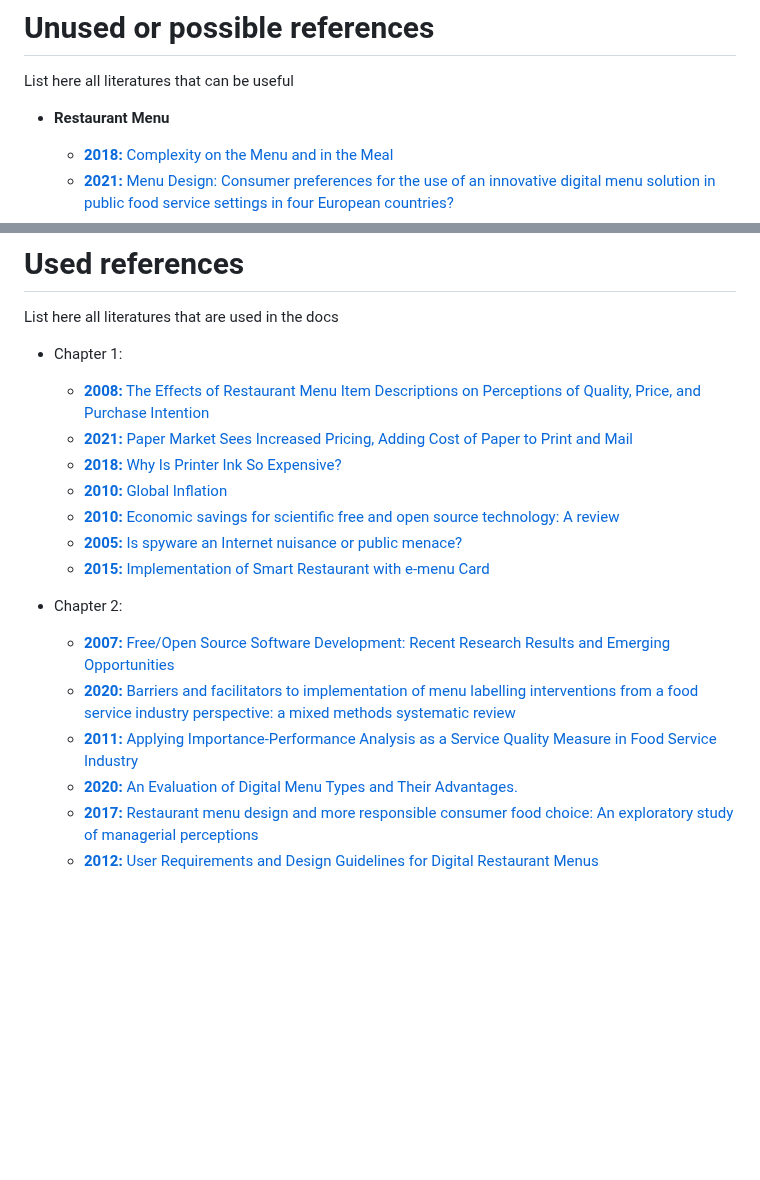
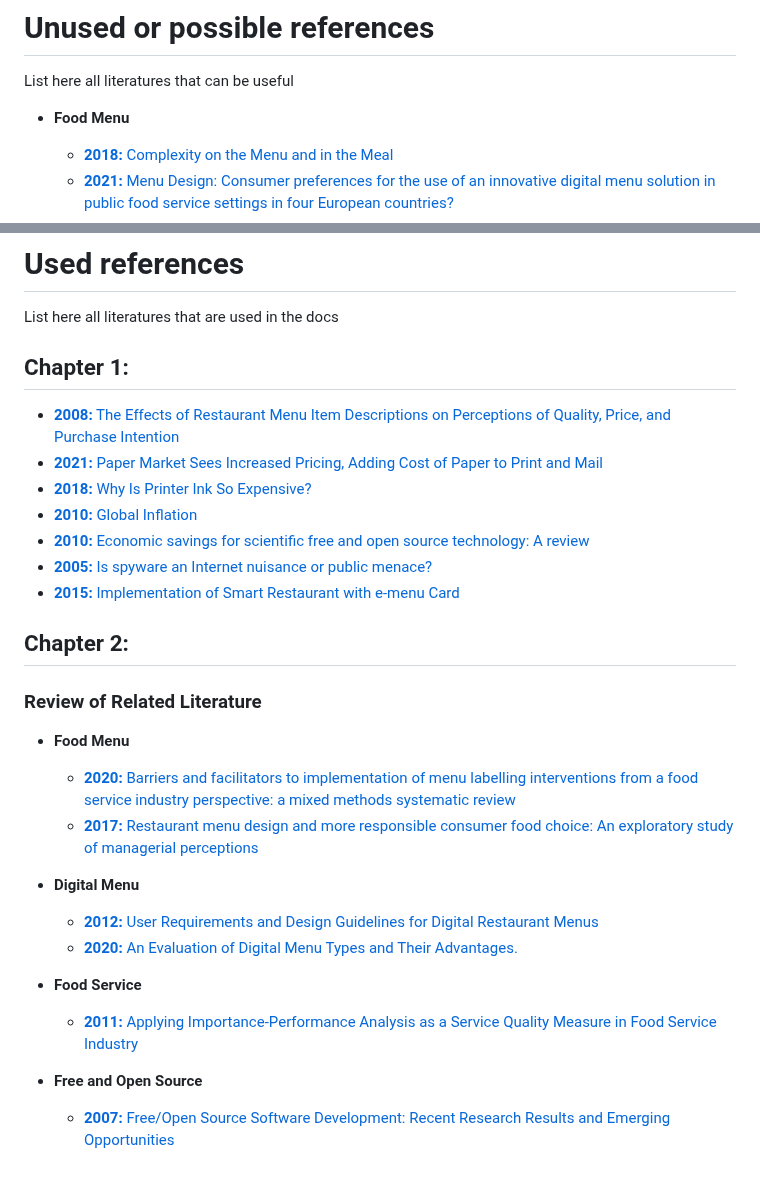
Before and after one commit to alexxGmZ/MenuMaApp, a Markdown page: DOCS/REFERENCES.md, 2 parts joined by grey strips. Drawn GitHub-style; blank space fills up the shorter version.

Commit message:
references: categorize chapter 2 references for RRL

```diff
--- a/DOCS/REFERENCES.md
+++ b/DOCS/REFERENCES.md
@@ -1,7 +1,7 @@
 # Unused or possible references
 List here all literatures that can be useful
 
-* **Restaurant Menu**
+* **Food Menu**
    + [**2018:** Complexity on the Menu and in the Meal](https://www.mdpi.com/2304-8158/7/10/158)
    + [**2021:** Menu Design: Consumer preferences for the use of an innovative digital menu solution in public food service settings in four European countries?](https://www.sciencedirect.com/science/article/abs/pii/S095032932100207X)
    + [**2014:** Menu Design: Exploring the promise of e-tablet restaurant menus.](https://www.emerald.com/insight/content/doi/10.1108/IJCHM-01-2013-0039/full/html)
@@ -40,7 +40,7 @@ List here all literatures that can be useful
 # Used references
 List here all literatures that are used in the docs
 
-* Chapter 1:
+## Chapter 1:
    + [**2008:** The Effects of Restaurant Menu Item Descriptions on Perceptions of Quality, Price,
    and Purchase Intention](https://www.tandfonline.com/doi/pdf/10.1080/15378020802519850)
    + [**2021:** Paper Market Sees Increased Pricing, Adding Cost of Paper to Print and Mail](https://pcigroup.com/paper-market-sees-increased-pricing-adding-paper-costs-to-print-and-mail/)
@@ -50,11 +50,17 @@ List here all literatures that are used in the docs
    + [**2005:** Is spyware an Internet nuisance or public menace?](https://www.researchgate.net/profile/Qing-Hu-10/publication/220422980_Is_Spyware_an_Internet_Nuisance_or_Public_Menace/links/00b7d52150cc23ca6f000000/Is-Spyware-an-Internet-Nuisance-or-Public-Menace.pdf)
    + [**2015:** Implementation of Smart Restaurant with e-menu Card](http://www.kresttechnology.com/krest-academic-projects/krest-major-projects/ECE/BTech%20%20Major%20ECE%20EMBEDDED%202016-17/Btech%20ECE%20Embedded%20Major%20BP%202016-17/18.%20Implementation%20Of%20Smart%20Restaurant%20With%20E-Menu%20Card.pdf)
 
-* Chapter 2:
-   + [**2007:** Free/Open Source Software Development: Recent Research Results and Emerging
-   Opportunities](https://www.ics.uci.edu/~wscacchi/Presentations/ESEC-FSE07/ESEC-FSE07-Scacchi-Paper.pdf)
-   + [**2020:** Barriers and facilitators to implementation of menu labelling interventions from a food service industry perspective: a mixed methods systematic review](https://link.springer.com/article/10.1186/s12966-020-00948-1#citeas)
-   + [**2011:** Applying Importance-Performance Analysis as a Service Quality Measure in Food Service Industry](http://dx.doi.org/10.4067/S0718-27242011000300008)
-   + [**2020:** An Evaluation of Digital Menu Types and Their Advantages.](https://www.researchgate.net/profile/Esra-Sahin-11/publication/348084076_An_Evaluation_of_Digital_Menu_Types_and_Their_Advantages/links/5ffadd4b92851c13fe003edd/An-Evaluation-of-Digital-Menu-Types-and-Their-Advantages.pdf)
-   + [**2017:** Restaurant menu design and more responsible consumer food choice: An exploratory study of managerial perceptions](http://eprints.bournemouth.ac.uk/26621/3/R1.pdf)
-   + [**2012:** User Requirements and Design Guidelines for Digital Restaurant Menus](https://umtl.cs.uni-saarland.de/paper_preprints/paper_user_requirements_and_design_guidelines.pdf)
+## Chapter 2:
+### Review of Related Literature
+   + **Food Menu**
+      + [**2020:** Barriers and facilitators to implementation of menu labelling interventions from a food service industry perspective: a mixed methods systematic review](https://link.springer.com/article/10.1186/s12966-020-00948-1#citeas)
+      + [**2017:** Restaurant menu design and more responsible consumer food choice: An exploratory study of managerial perceptions](http://eprints.bournemouth.ac.uk/26621/3/R1.pdf)
+
+   + **Digital Menu**
+      + [**2012:** User Requirements and Design Guidelines for Digital Restaurant Menus](https://umtl.cs.uni-saarland.de/paper_preprints/paper_user_requirements_and_design_guidelines.pdf)
+      + [**2020:** An Evaluation of Digital Menu Types and Their Advantages.](https://www.researchgate.net/profile/Esra-Sahin-11/publication/348084076_An_Evaluation_of_Digital_Menu_Types_and_Their_Advantages/links/5ffadd4b92851c13fe003edd/An-Evaluation-of-Digital-Menu-Types-and-Their-Advantages.pdf)
+   + **Food Service**
+      + [**2011:** Applying Importance-Performance Analysis as a Service Quality Measure in Food Service Industry](http://dx.doi.org/10.4067/S0718-27242011000300008)
+   + **Free and Open Source**
+      + [**2007:** Free/Open Source Software Development: Recent Research Results and Emerging
+      Opportunities](https://www.ics.uci.edu/~wscacchi/Presentations/ESEC-FSE07/ESEC-FSE07-Scacchi-Paper.pdf)
```
